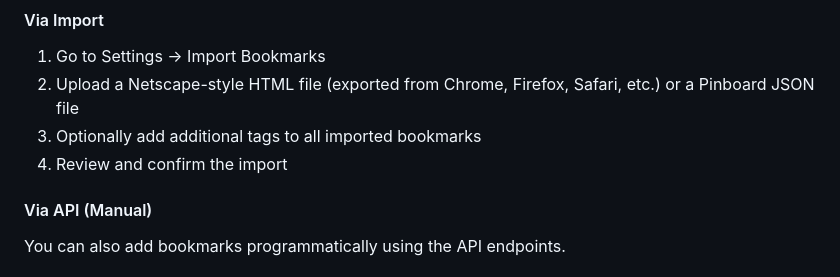
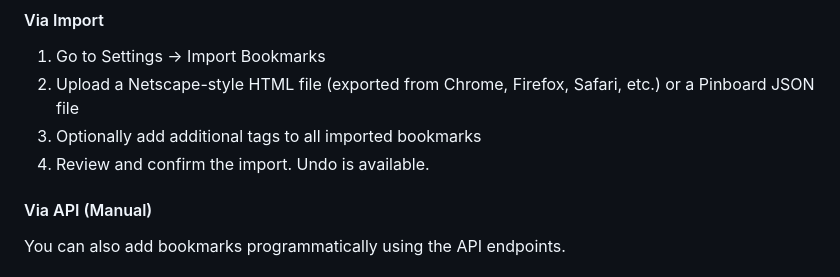
Before and after one commit to honkerst/selfhostedbookmarks, a Markdown page: README.md, the part around the change. GitHub-like rendering.

```diff
--- a/README.md
+++ b/README.md
@@ -107,7 +107,7 @@ A simple bookmarking service in memory of del.icio.us, built with vanilla PHP an
 1. Go to Settings → Import Bookmarks
 2. Upload a Netscape-style HTML file (exported from Chrome, Firefox, Safari, etc.) or a Pinboard JSON file
 3. Optionally add additional tags to all imported bookmarks
-4. Review and confirm the import
+4. Review and confirm the import. Undo is available.
 
 #### Via API (Manual)
 
```
